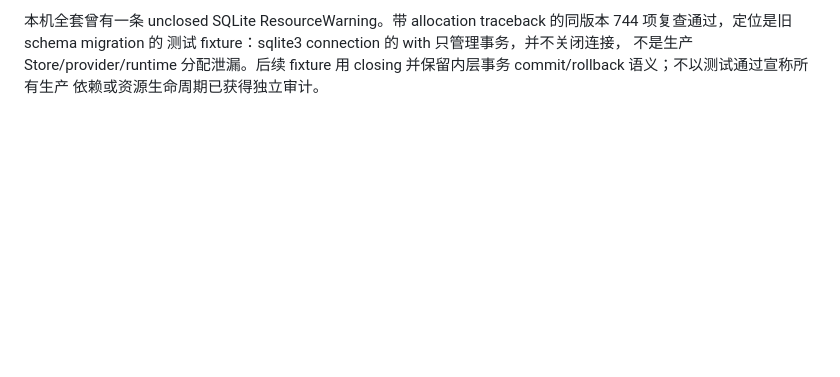
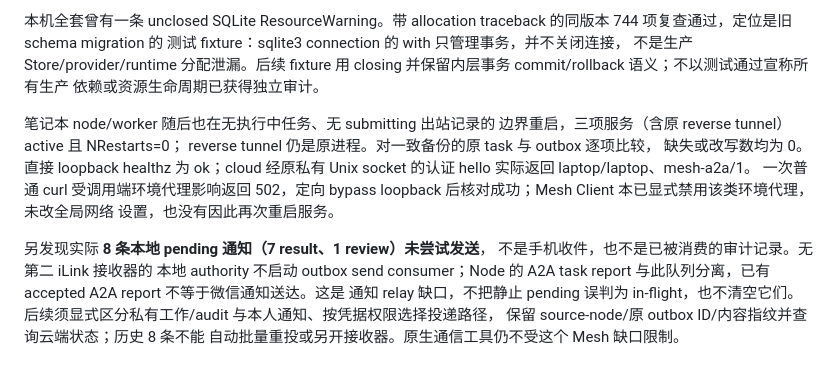
Before and after one commit to gih10012/personal-assistant-mesh, a Markdown page: docs/ACCEPTANCE.md, the part around the change. Rendered like a GitHub page; blank space fills up the shorter version.

Commit message:
Document laptop reload and unrelayed local notifications

```diff
--- a/docs/ACCEPTANCE.md
+++ b/docs/ACCEPTANCE.md
@@ -442,3 +442,21 @@ traceback 的同版本 744 项复查通过，定位是旧 schema migration 的
 不是生产 Store/provider/runtime 分配泄漏。后续 fixture 用 closing
 并保留内层事务 commit/rollback 语义；不以测试通过宣称所有生产
 依赖或资源生命周期已获得独立审计。
+
+笔记本 node/worker 随后也在无执行中任务、无 submitting 出站记录的
+边界重启，三项服务（含原 reverse tunnel）active 且 NRestarts=0；
+reverse tunnel 仍是原进程。对一致备份的原 task 与 outbox 逐项比较，
+缺失或改写数均为 0。直接 loopback healthz 为 ok；cloud 经原私有
+Unix socket 的认证 hello 实际返回 laptop/laptop、mesh-a2a/1。
+一次普通 curl 受调用端环境代理影响返回 502，定向 bypass loopback
+后核对成功；Mesh Client 本已显式禁用该类环境代理，未改全局网络
+设置，也没有因此再次重启服务。
+
+另发现实际 **8 条本地 pending 通知（7 result、1 review）未尝试发送**，
+不是手机收件，也不是已被消费的审计记录。无第二 iLink 接收器的
+本地 authority 不启动 outbox send consumer；Node 的 A2A task report
+与此队列分离，已有 accepted A2A report 不等于微信通知送达。这是
+通知 relay 缺口，不把静止 pending 误判为 in-flight，也不清空它们。
+后续须显式区分私有工作/audit 与本人通知、按凭据权限选择投递路径，
+保留 source-node/原 outbox ID/内容指纹并查询云端状态；历史 8 条不能
+自动批量重投或另开接收器。原生通信工具仍不受这个 Mesh 缺口限制。
```
